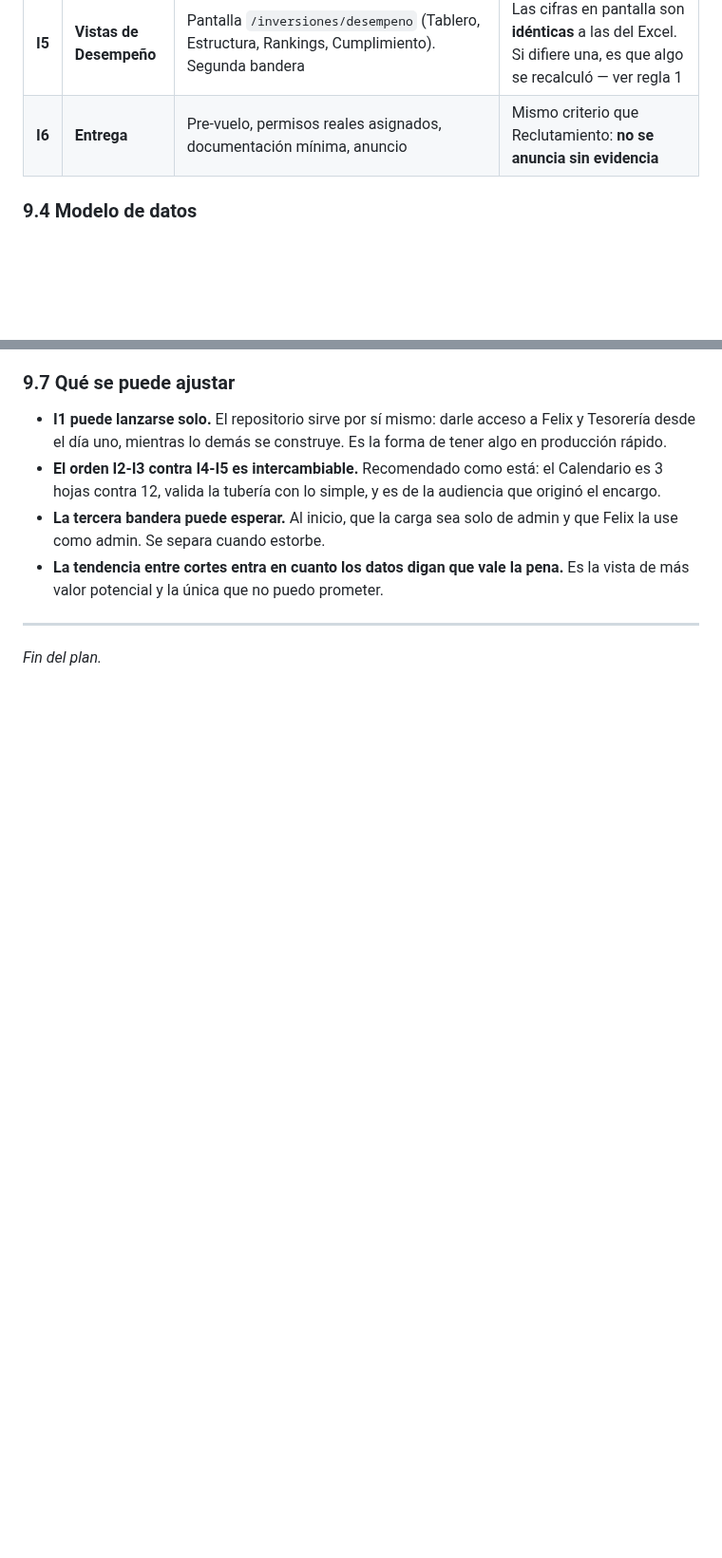
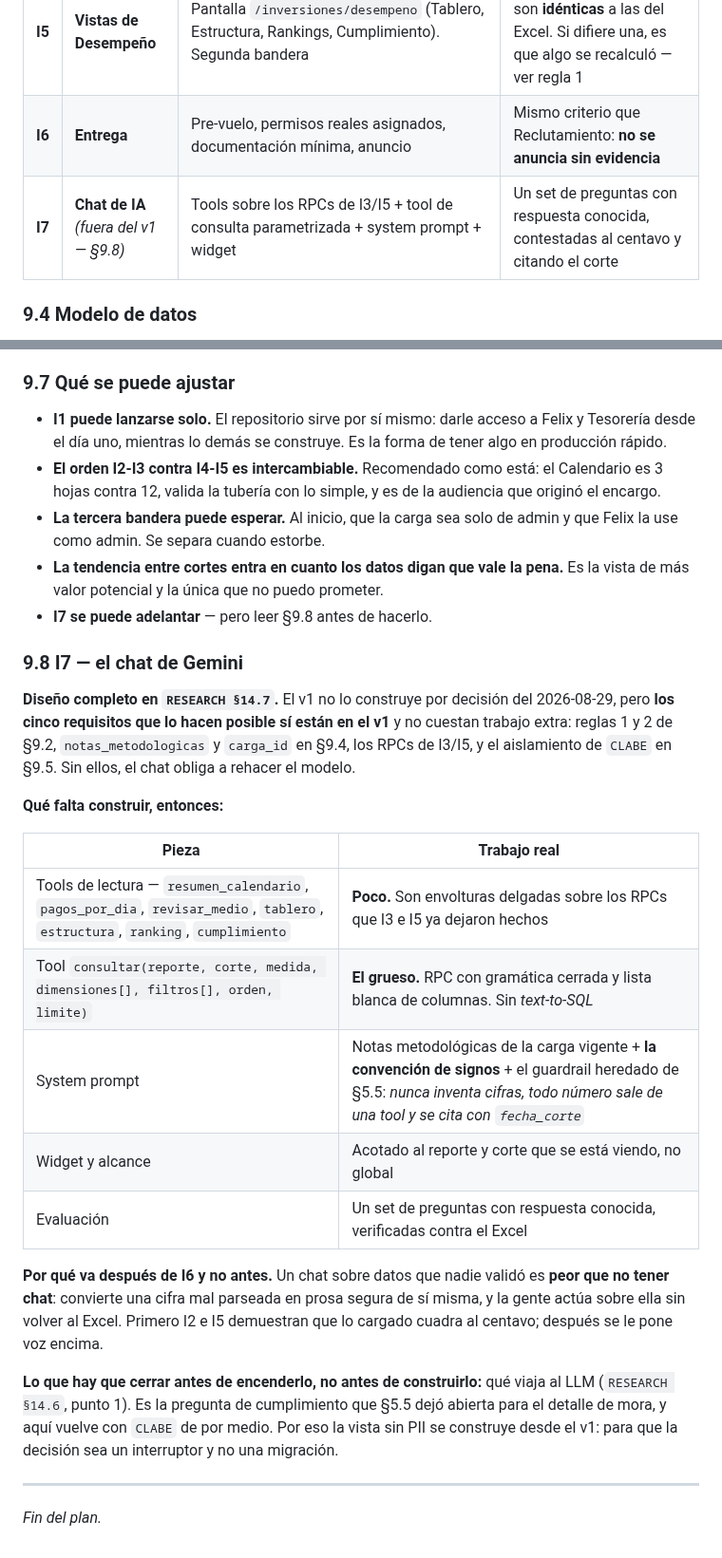
Before and after one commit to uzzielvz/mesa-tickets, a Markdown page: PLAN.md, 2 parts joined by grey strips. Shown at 95% size. Drawn GitHub-style; blank space fills up the shorter version.

Commit message:
docs(plan): §9.8 — I7, el chat de Gemini, explicito en el plan
Estaba disenado en RESEARCH §14.7 y sus cinco requisitos ya estaban
repartidos por el plan del v1, pero no habia un sprint que lo armara y
eso lo hacia parecer olvidado.

Se agrega I7 a la tabla de sprints (marcado fuera del v1) y §9.8 con el
desglose: que falta construir, cuanto de eso es delgado por apoyarse en
los RPCs de I3/I5, y por que va despues de I6 — un chat sobre datos sin
validar convierte una cifra mal parseada en prosa segura de si misma.

```diff
--- a/PLAN.md
+++ b/PLAN.md
@@ -1062,6 +1062,7 @@ Cada uno termina en algo verificable contra los cuatro archivos reales que ya es
 | **I4** | **Parseo del Tablero** | `leerTablero()` + tablas de las 12 hojas. **Manejo explícito de hojas degradadas** | El corte **27/08 carga completo**; el **02/09 carga con los rankings marcados como degradados y sin tronar**. Los dos archivos ya existen y ejercitan ambos caminos |
 | **I5** | **Vistas de Desempeño** | Pantalla `/inversiones/desempeno` (Tablero, Estructura, Rankings, Cumplimiento). Segunda bandera | Las cifras en pantalla son **idénticas** a las del Excel. Si difiere una, es que algo se recalculó — ver regla 1 |
 | **I6** | **Entrega** | Pre-vuelo, permisos reales asignados, documentación mínima, anuncio | Mismo criterio que Reclutamiento: **no se anuncia sin evidencia** |
+| **I7** | **Chat de IA** *(fuera del v1 — §9.8)* | Tools sobre los RPCs de I3/I5 + tool de consulta parametrizada + system prompt + widget | Un set de preguntas con respuesta conocida, contestadas al centavo y citando el corte |
 
 ### 9.4 Modelo de datos
 
@@ -1117,6 +1118,25 @@ Patrón calcado de Actividades: columna en `profiles` (nace en `false`) + `has_*
 - **El orden I2-I3 contra I4-I5 es intercambiable.** Recomendado como está: el Calendario es 3 hojas contra 12, valida la tubería con lo simple, y es de la audiencia que originó el encargo.
 - **La tercera bandera puede esperar.** Al inicio, que la carga sea solo de admin y que Felix la use como admin. Se separa cuando estorbe.
 - **La tendencia entre cortes entra en cuanto los datos digan que vale la pena.** Es la vista de más valor potencial y la única que no puedo prometer.
+- **I7 se puede adelantar** — pero leer §9.8 antes de hacerlo.
+
+### 9.8 I7 — el chat de Gemini
+
+**Diseño completo en `RESEARCH §14.7`.** El v1 no lo construye por decisión del 2026-08-29, pero **los cinco requisitos que lo hacen posible sí están en el v1** y no cuestan trabajo extra: reglas 1 y 2 de §9.2, `notas_metodologicas` y `carga_id` en §9.4, los RPCs de I3/I5, y el aislamiento de `CLABE` en §9.5. Sin ellos, el chat obliga a rehacer el modelo.
+
+**Qué falta construir, entonces:**
+
+| Pieza | Trabajo real |
+|---|---|
+| Tools de lectura — `resumen_calendario`, `pagos_por_dia`, `revisar_medio`, `tablero`, `estructura`, `ranking`, `cumplimiento` | **Poco.** Son envolturas delgadas sobre los RPCs que I3 e I5 ya dejaron hechos |
+| Tool `consultar(reporte, corte, medida, dimensiones[], filtros[], orden, limite)` | **El grueso.** RPC con gramática cerrada y lista blanca de columnas. Sin *text-to-SQL* |
+| System prompt | Notas metodológicas de la carga vigente + **la convención de signos** + el guardrail heredado de §5.5: *nunca inventa cifras, todo número sale de una tool y se cita con `fecha_corte`* |
+| Widget y alcance | Acotado al reporte y corte que se está viendo, no global |
+| Evaluación | Un set de preguntas con respuesta conocida, verificadas contra el Excel |
+
+**Por qué va después de I6 y no antes.** Un chat sobre datos que nadie validó es **peor que no tener chat**: convierte una cifra mal parseada en prosa segura de sí misma, y la gente actúa sobre ella sin volver al Excel. Primero I2 e I5 demuestran que lo cargado cuadra al centavo; después se le pone voz encima.
+
+**Lo que hay que cerrar antes de encenderlo, no antes de construirlo:** qué viaja al LLM (`RESEARCH §14.6`, punto 1). Es la pregunta de cumplimiento que §5.5 dejó abierta para el detalle de mora, y aquí vuelve con `CLABE` de por medio. Por eso la vista sin PII se construye desde el v1: para que la decisión sea un interruptor y no una migración.
 
 ---
 
```
